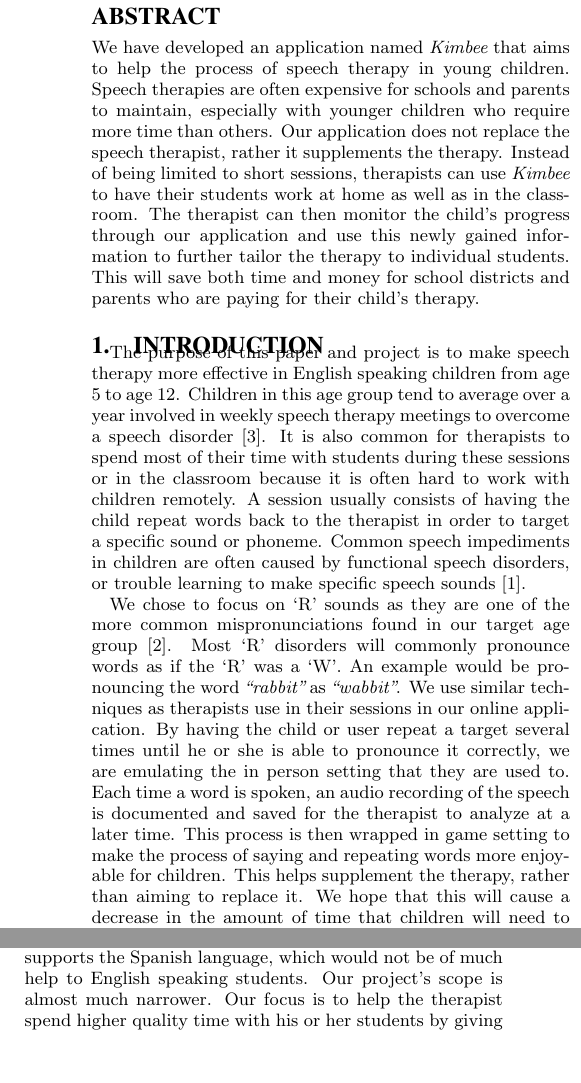
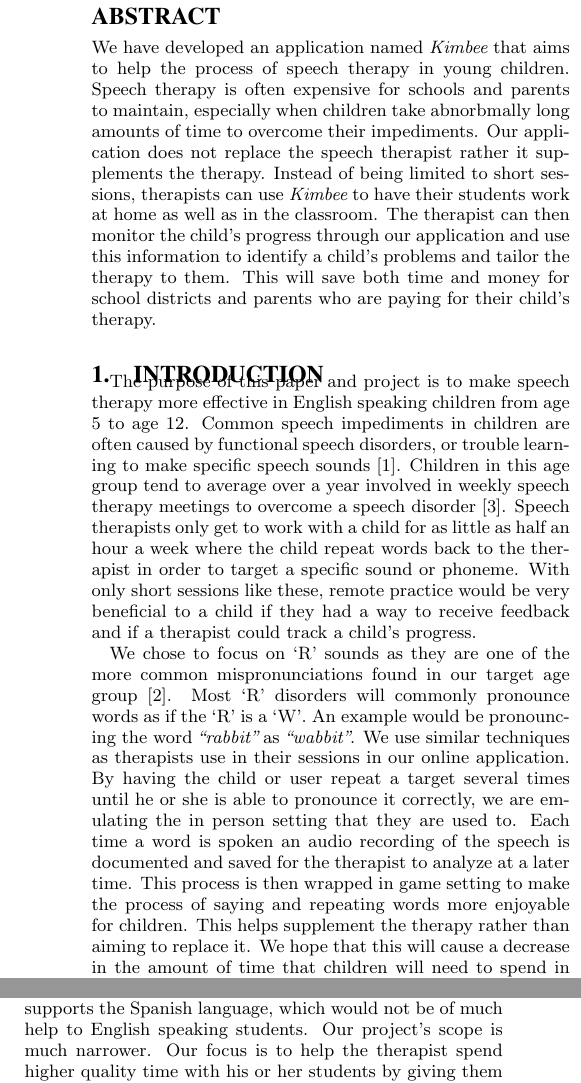
Before and after one commit to aaronnech/SoundCapstone, a LaTeX paper (Paper/paper.tex): two parts of the columns of page 1 of 2, joined at a grey line, cut so that both start at the same text, the shorter picture padded with empty space. Compiled offline with pdfLaTeX.

Commit message:
Paper edits

```diff
--- a/Paper/paper.tex
+++ b/Paper/paper.tex
@@ -27,21 +27,21 @@
 
 \begin{abstract}
 
-We have developed an application named {\em Kimbee} that aims to help the process of speech therapy in young children. Speech therapies are often expensive for schools and parents to maintain, especially with younger children who require more time than others. Our application does not replace the speech therapist, rather it supplements the therapy. Instead of being limited to short sessions, therapists can use {\em Kimbee} to have their students work at home as well as in the classroom. The therapist can then monitor the child's progress through our application and use this newly gained information to further tailor the therapy to individual students. This will save both time and money for school districts and parents who are paying for their child's therapy.
+We have developed an application named {\em Kimbee} that aims to help the process of speech therapy in young children. Speech therapy is often expensive for schools and parents to maintain, especially when children take abnorbmally long amounts of time to overcome their impediments. Our application does not replace the speech therapist rather it supplements the therapy. Instead of being limited to short sessions, therapists can use {\em Kimbee} to have their students work at home as well as in the classroom. The therapist can then monitor the child's progress through our application and use this information to identify a child's problems and tailor the therapy to them. This will save both time and money for school districts and parents who are paying for their child's therapy.
 
 \end{abstract}
 
 \section{Introduction}
 
-The purpose of this paper and project is to make speech therapy more effective in English speaking children from age 5 to age 12. Children in this age group tend to average over a year involved in weekly speech therapy meetings to overcome a speech disorder \cite{Kreider:Intro}. It is also common for therapists to spend most of their time with students during these sessions or in the classroom because it is often hard to work with children remotely. A session usually consists of having the child repeat words back to the therapist in order to target a specific sound or phoneme. Common speech impediments in children are often caused by functional speech disorders, or trouble learning to make specific speech sounds \cite{Brown:Children}.
+The purpose of this paper and project is to make speech therapy more effective in English speaking children from age 5 to age 12. Common speech impediments in children are often caused by functional speech disorders, or trouble learning to make specific speech sounds \cite{Brown:Children}. Children in this age group tend to average over a year involved in weekly speech therapy meetings to overcome a speech disorder \cite{Kreider:Intro}. Speech therapists only get to work with a child for as little as half an hour a week where the child repeat words back to the therapist in order to target a specific sound or phoneme. With only short sessions like these, remote practice would be very beneficial to a child if they had a way to receive feedback and if a therapist could track a child's progress.
 
-We chose to focus on `R' sounds as they are one of the more common mispronunciations found in our target age group \cite{Dodd:Children}. Most `R' disorders will commonly pronounce words as if the `R' was a `W'. An example would be pronouncing the word {\em ``rabbit''} as {\em ``wabbit''}. We use similar techniques as therapists use in their sessions in our online application. By having the child or user repeat a target several times until he or she is able to pronounce it correctly, we are emulating the in person setting that they are used to. Each time a word is spoken, an audio recording of the speech is documented and saved for the therapist to analyze at a later time. This process is then wrapped in game setting to make the process of saying and repeating words more enjoyable for children. This helps supplement the therapy, rather than aiming to replace it. We hope that this will cause a decrease in the amount of time that children will need to spend in therapy, which will help save the school district or parents more money.
+We chose to focus on `R' sounds as they are one of the more common mispronunciations found in our target age group \cite{Dodd:Children}. Most `R' disorders will commonly pronounce words as if the `R' is a `W'. An example would be pronouncing the word {\em ``rabbit''} as {\em ``wabbit''}. We use similar techniques as therapists use in their sessions in our online application. By having the child or user repeat a target several times until he or she is able to pronounce it correctly, we are emulating the in person setting that they are used to. Each time a word is spoken an audio recording of the speech is documented and saved for the therapist to analyze at a later time. This process is then wrapped in game setting to make the process of saying and repeating words more enjoyable for children. This helps supplement the therapy rather than aiming to replace it. We hope that this will cause a decrease in the amount of time that children will need to spend in therapy, which will help save the school district or parents more money.
 
 We will also show how our application is general enough that it can be expanded to beyond `R' sounds making it applicable to any of the 36 different types of speech impediments. This will make our application a useful tool to use in all therapies that are being used with children's speech.
 
 \section{Related Work}
 
-With the widespread use of the tablet and increasing availability of the Internet, several applications have been developed that are similar to {\em Kimbee}. Researchers at the University of Zaragoza have created a standalone tablet application that aims to remove the therapist from the treatment \cite{Carlos:Vocaliza}. The researchers created an application for children to speak words and receive feedback on whether the word they said matches what was on the screen. The model they used also requires the student to train his or her voice in order for it to be recognized and processed correctly. Because of this, the amount of time it would take a new student to get started is significant. Their application currently only supports the Spanish language, which would not be of much help to English speaking students. Our project's scope is almost much narrower. Our focus is to help the therapist spend higher quality time with his or her students by giving them additional information from the student's work outside the sessions.
+With the widespread use of the tablet and increasing availability of the Internet, several applications have been developed that are similar to {\em Kimbee}. Researchers at the University of Zaragoza have created a standalone tablet application that aims to remove the therapist from the treatment \cite{Carlos:Vocaliza}. The researchers created an application for children to speak words and receive feedback on whether the word they said matches what was on the screen. The model they used also requires the student to train his or her voice in order for it to be recognized and processed correctly. Because of this, the amount of time it would take a new student to get started is significant. Their application currently only supports the Spanish language, which would not be of much help to English speaking students. Our project's scope is much narrower. Our focus is to help the therapist spend higher quality time with his or her students by giving them additional information from the student's work outside the sessions.
 
 There has also been work designing an elaborate collaboration between students and therapists. The European Department for Speech, Music, and Hearing published an article describing a new system and plan for speech therapy in children \cite{Oster:EU}. This paper addresses the fact that having a visual feedback system is essential for children to be able to learn and improve their speech. However, this paper fails to provide an implementation or describe one further than a few diagrams. The real-time feedback system and long-term statistics described are very similar to what we have implemented in {\em Kimbee}.
 
```
